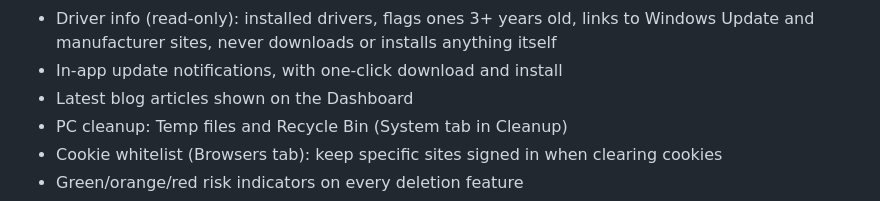
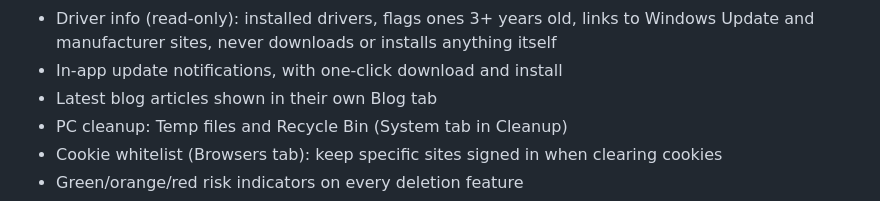
Before and after one commit to jeremstyke/free-disk-analyzer, a Markdown page: README.md, the part around the change. Drawn GitHub-style.

```diff
--- a/README.md
+++ b/README.md
@@ -48,7 +48,7 @@ Disk analysis, duplicates, browser and PC cleanup, startup and RAM management. N
 - Startup program manager (enable/disable/remove apps that launch with Windows, per-user only, no admin rights needed)
 - Driver info (read-only): installed drivers, flags ones 3+ years old, links to Windows Update and manufacturer sites, never downloads or installs anything itself
 - In-app update notifications, with one-click download and install
-- Latest blog articles shown on the Dashboard
+- Latest blog articles shown in their own Blog tab
 - PC cleanup: Temp files and Recycle Bin (System tab in Cleanup)
 - Cookie whitelist (Browsers tab): keep specific sites signed in when clearing cookies
 - Green/orange/red risk indicators on every deletion feature
```
Also changed, not shown: README.fr.md (+1 -1 lines).
